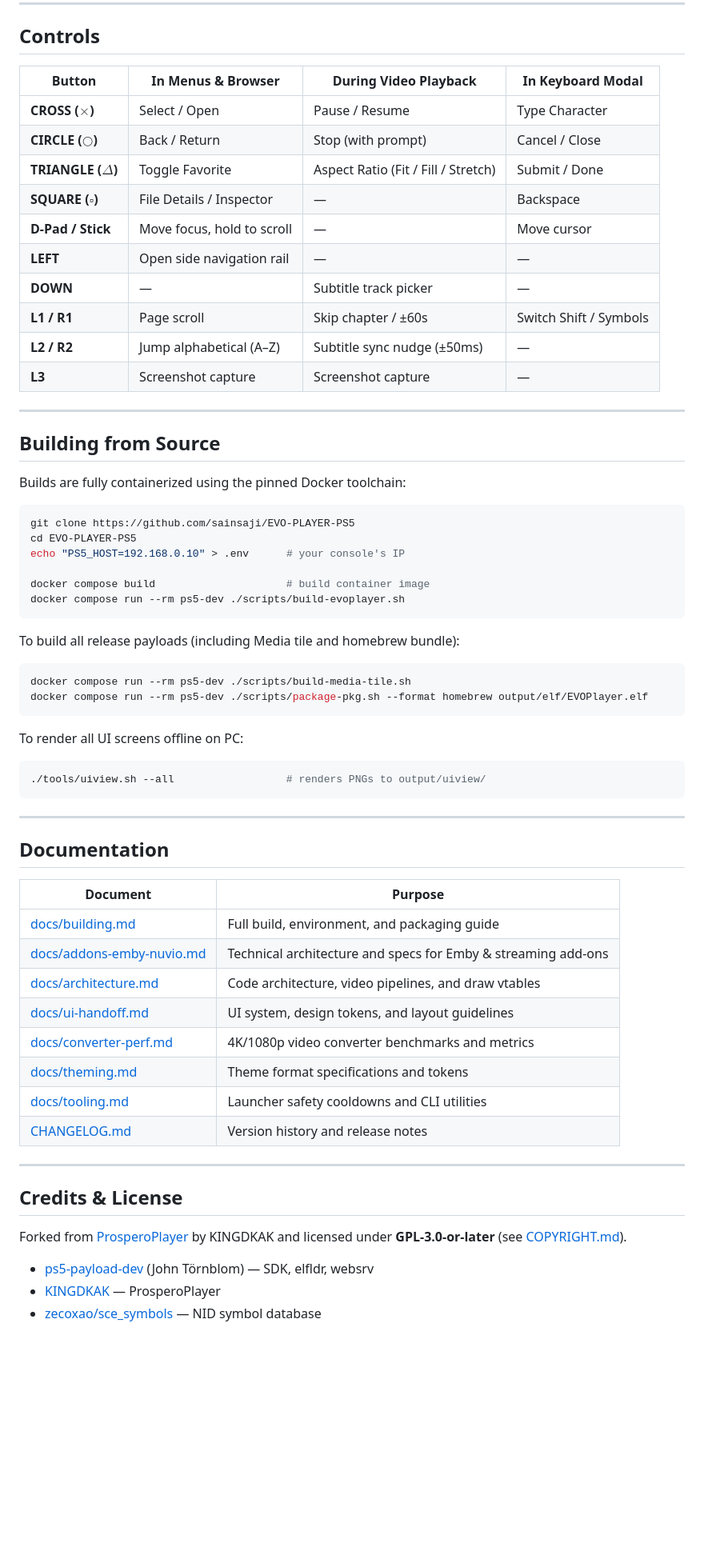
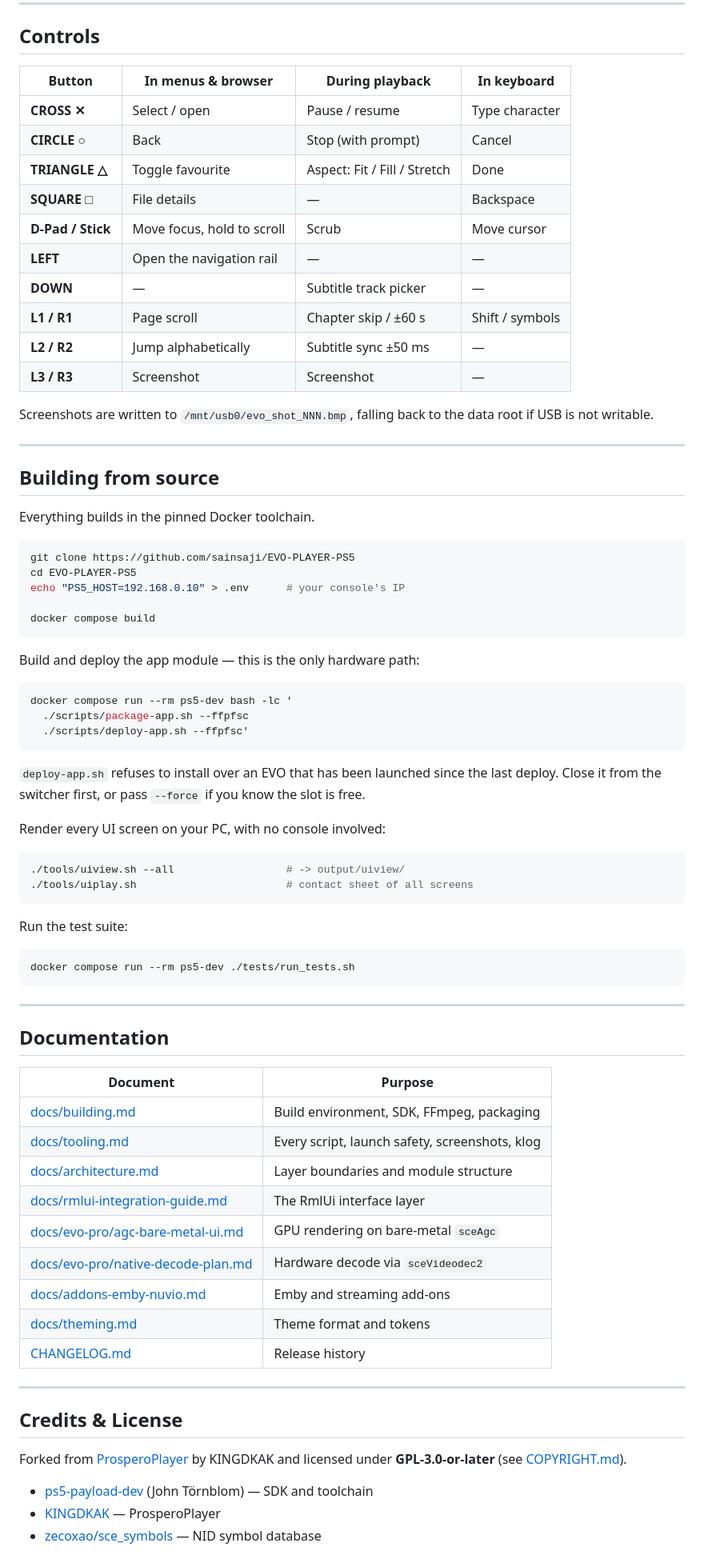
Before and after one commit to sainsaji/EVO-PLAYER-PS5, a Markdown page: README.md, the part around one of its changes. Shown at 80% size. GitHub-like rendering; blank space fills up the shorter version.

````diff
--- a/README.md
+++ b/README.md
@@ -103,43 +93,56 @@ Organized sub-menus for Playback & Video, Subtitles, Interface, System Hardware,
 
 ## Controls
 
-| Button | In Menus & Browser | During Video Playback | In Keyboard Modal |
+| Button | In menus & browser | During playback | In keyboard |
 |---|---|---|---|
-| **CROSS ($\times$)** | Select / Open | Pause / Resume | Type Character |
-| **CIRCLE ($\bigcirc$)** | Back / Return | Stop (with prompt) | Cancel / Close |
-| **TRIANGLE ($\Delta$)** | Toggle Favorite | Aspect Ratio (Fit / Fill / Stretch) | Submit / Done |
-| **SQUARE ($\square$)** | File Details / Inspector | — | Backspace |
-| **D-Pad / Stick** | Move focus, hold to scroll | — | Move cursor |
-| **LEFT** | Open side navigation rail | — | — |
+| **CROSS ✕** | Select / open | Pause / resume | Type character |
+| **CIRCLE ○** | Back | Stop (with prompt) | Cancel |
+| **TRIANGLE △** | Toggle favourite | Aspect: Fit / Fill / Stretch | Done |
+| **SQUARE □** | File details | — | Backspace |
+| **D-Pad / Stick** | Move focus, hold to scroll | Scrub | Move cursor |
+| **LEFT** | Open the navigation rail | — | — |
 | **DOWN** | — | Subtitle track picker | — |
-| **L1 / R1** | Page scroll | Skip chapter / ±60s | Switch Shift / Symbols |
-| **L2 / R2** | Jump alphabetical (A–Z) | Subtitle sync nudge (±50ms) | — |
-| **L3** | Screenshot capture | Screenshot capture | — |
+| **L1 / R1** | Page scroll | Chapter skip / ±60 s | Shift / symbols |
+| **L2 / R2** | Jump alphabetically | Subtitle sync ±50 ms | — |
+| **L3 / R3** | Screenshot | Screenshot | — |
+
+Screenshots are written to `/mnt/usb0/evo_shot_NNN.bmp`, falling back to the data root if USB is not writable.
 
 ---
 
-## Building from Source
+## Building from source
 
-Builds are fully containerized using the pinned Docker toolchain:
+Everything builds in the pinned Docker toolchain.
 
 ```bash
 git clone https://github.com/sainsaji/EVO-PLAYER-PS5
 cd EVO-PLAYER-PS5
 echo "PS5_HOST=192.168.0.10" > .env      # your console's IP
 
-docker compose build                     # build container image
-docker compose run --rm ps5-dev ./scripts/build-evoplayer.sh
+docker compose build
 ```
 
-To build all release payloads (including Media tile and homebrew bundle):
+Build and deploy the app module — this is the only hardware path:
+
 ```bash
-docker compose run --rm ps5-dev ./scripts/build-media-tile.sh
-docker compose run --rm ps5-dev ./scripts/package-pkg.sh --format homebrew output/elf/EVOPlayer.elf
+docker compose run --rm ps5-dev bash -lc '
+  ./scripts/package-app.sh --ffpfsc
+  ./scripts/deploy-app.sh --ffpfsc'
 ```
 
-To render all UI screens offline on PC:
+`deploy-app.sh` refuses to install over an EVO that has been launched since the last deploy. Close it from the switcher first, or pass `--force` if you know the slot is free.
+
+Render every UI screen on your PC, with no console involved:
+
 ```bash
-./tools/uiview.sh --all                  # renders PNGs to output/uiview/
+./tools/uiview.sh --all                  # -> output/uiview/
+./tools/uiplay.sh                        # contact sheet of all screens
+```
+
+Run the test suite:
+
+```bash
+docker compose run --rm ps5-dev ./tests/run_tests.sh
 ```
 
 ---
@@ -148,14 +151,15 @@ To render all UI screens offline on PC:
 
 | Document | Purpose |
 |---|---|
-| [docs/building.md](docs/building.md) | Full build, environment, and packaging guide |
-| [docs/addons-emby-nuvio.md](docs/addons-emby-nuvio.md) | Technical architecture and specs for Emby & streaming add-ons |
-| [docs/architecture.md](docs/architecture.md) | Code architecture, video pipelines, and draw vtables |
-| [docs/ui-handoff.md](docs/ui-handoff.md) | UI system, design tokens, and layout guidelines |
-| [docs/converter-perf.md](docs/converter-perf.md) | 4K/1080p video converter benchmarks and metrics |
-| [docs/theming.md](docs/theming.md) | Theme format specifications and tokens |
-| [docs/tooling.md](docs/tooling.md) | Launcher safety cooldowns and CLI utilities |
-| [CHANGELOG.md](CHANGELOG.md) | Version history and release notes |
+| [docs/building.md](docs/building.md) | Build environment, SDK, FFmpeg, packaging |
+| [docs/tooling.md](docs/tooling.md) | Every script, launch safety, screenshots, klog |
+| [docs/architecture.md](docs/architecture.md) | Layer boundaries and module structure |
+| [docs/rmlui-integration-guide.md](docs/rmlui-integration-guide.md) | The RmlUi interface layer |
+| [docs/evo-pro/agc-bare-metal-ui.md](docs/evo-pro/agc-bare-metal-ui.md) | GPU rendering on bare-metal `sceAgc` |
+| [docs/evo-pro/native-decode-plan.md](docs/evo-pro/native-decode-plan.md) | Hardware decode via `sceVideodec2` |
+| [docs/addons-emby-nuvio.md](docs/addons-emby-nuvio.md) | Emby and streaming add-ons |
+| [docs/theming.md](docs/theming.md) | Theme format and tokens |
+| [CHANGELOG.md](CHANGELOG.md) | Release history |
 
 ---
 
@@ -163,7 +167,7 @@ To render all UI screens offline on PC:
 
 Forked from [ProsperoPlayer](https://github.com/KINGDKAK/ProsperoPlayer) by KINGDKAK and licensed under **GPL-3.0-or-later** (see [COPYRIGHT.md](COPYRIGHT.md)).
 
-- [ps5-payload-dev](https://github.com/ps5-payload-dev) (John Törnblom) — SDK, elfldr, websrv
+- [ps5-payload-dev](https://github.com/ps5-payload-dev) (John Törnblom) — SDK and toolchain
 - [KINGDKAK](https://github.com/KINGDKAK) — ProsperoPlayer
 - [zecoxao/sce_symbols](https://github.com/zecoxao/sce_symbols) — NID symbol database
 
````
Also changed, not shown: other parts of README.md (+51 -61 lines).
